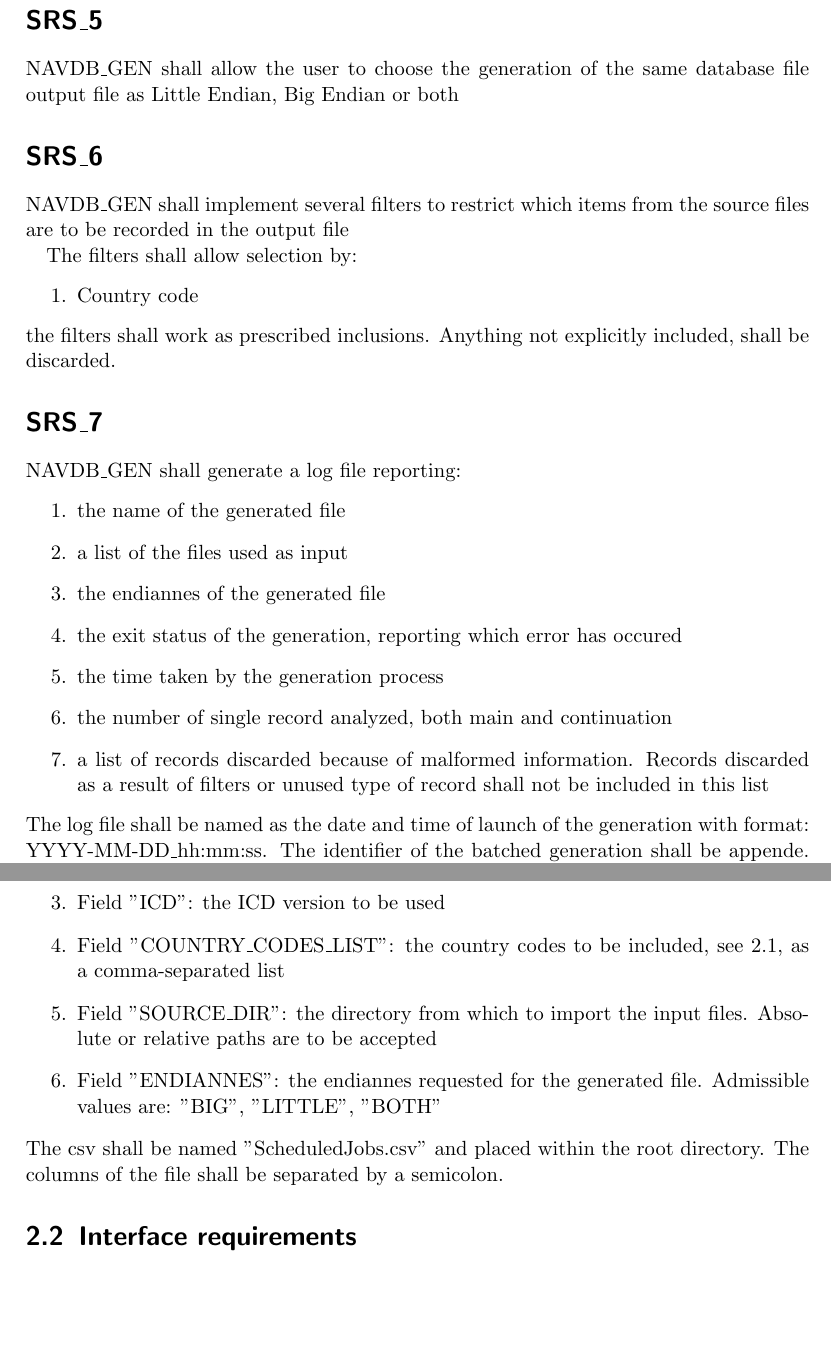
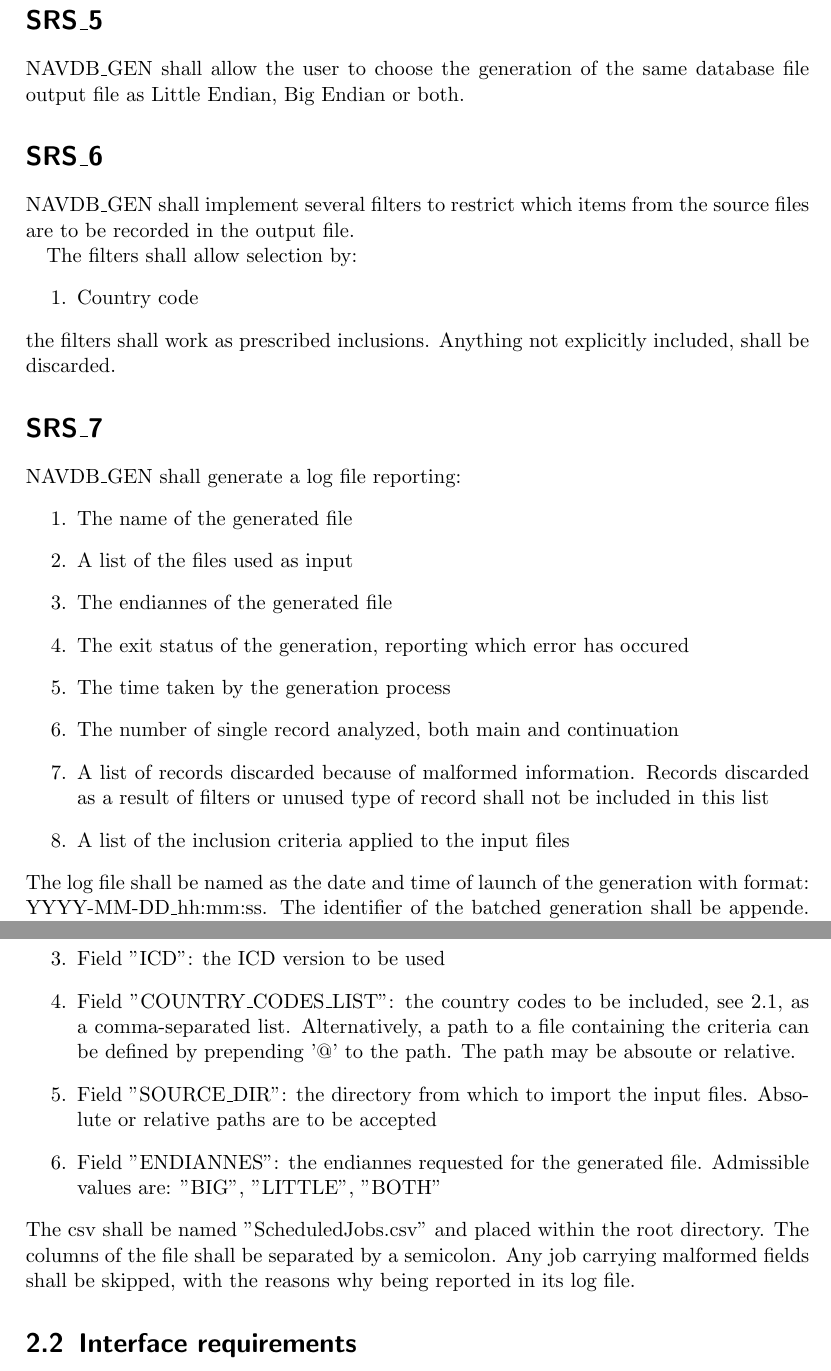
Before and after one commit to RossWorks/NAV-DB, a LaTeX document (Docs/SRS.tex): two parts of pages 5 and 6 of 7, joined at a grey line, cut so that both start at the same text, the shorter picture padded with empty space. Compiled offline with pdfLaTeX.

Commit message:
Added prescription for defining import filters

```diff
--- a/Docs/SRS.tex
+++ b/Docs/SRS.tex
@@ -55,14 +54,15 @@ the filters shall work as prescribed inclusions. Anything not explicitly include
 \label{SRS:7}
 \NAVDBGEN\ shall generate a log file reporting:
 \begin{enumerate}
-  \item the name of the generated file
-  \item a list of the files used as input
-  \item the endiannes of the generated file
-  \item the exit status of the generation, reporting which error has occured
-  \item the time taken by the generation process
-  \item the number of single record analyzed, both main and continuation
-  \item a list of records discarded because of malformed information. Records discarded as a result of filters or
+  \item The name of the generated file
+  \item A list of the files used as input
+  \item The endiannes of the generated file
+  \item The exit status of the generation, reporting which error has occured
+  \item The time taken by the generation process
+  \item The number of single record analyzed, both main and continuation
+  \item A list of records discarded because of malformed information. Records discarded as a result of filters or
 unused type of record shall not be included in this list
+  \item A list of the inclusion criteria applied to the input files
 \end{enumerate}
 The log file shall be named as the date and time of launch of the generation with format: YYYY-MM-DD\_hh:mm:ss. The identifier of the batched generation shall be appende. The identifier of the batched generation shall be appended.
 an example of a valid log name is: 2024-11-02\_12:25:40\_NAVDBGEN1.log
@@ -73,11 +73,12 @@ an example of a valid log name is: 2024-11-02\_12:25:40\_NAVDBGEN1.log
   \item Field "JOB\_NAME": a unique name identifing the job. The name is free text
   \item Field "DATABASE\_NAME": the name to be assigned as the variable part described in \ref{SRS:3}
   \item Field "ICD": the ICD version to be used
-  \item Field "COUNTRY\_CODES\_LIST": the country codes to be included, see \ref{SRS:6}, as a comma-separated list
+  \item Field "COUNTRY\_CODES\_LIST": the country codes to be included, see \ref{SRS:6}, as a comma-separated list. Alternatively, a path to a file containing the criteria can be defined by prepending '@' to the path. The path may be absoute or relative.
   \item Field "SOURCE\_DIR": the directory from which to import the input files. Absolute or relative paths are to be accepted
   \item Field "ENDIANNES": the endiannes requested for the generated file. Admissible values are: "BIG", "LITTLE", "BOTH"
 \end{enumerate}
 The csv shall be named "ScheduledJobs.csv" and placed within the root directory. The columns of the file shall be separated by a semicolon.
+Any job carrying malformed fields shall be skipped, with the reasons why being reported in its log file.
 \setcounter{secnumdepth}{2}
 \section{Interface requirements}
 \subsection{GUI}
```
Also changed, not shown: Docs/SRS.tex (11 more changed lines).
